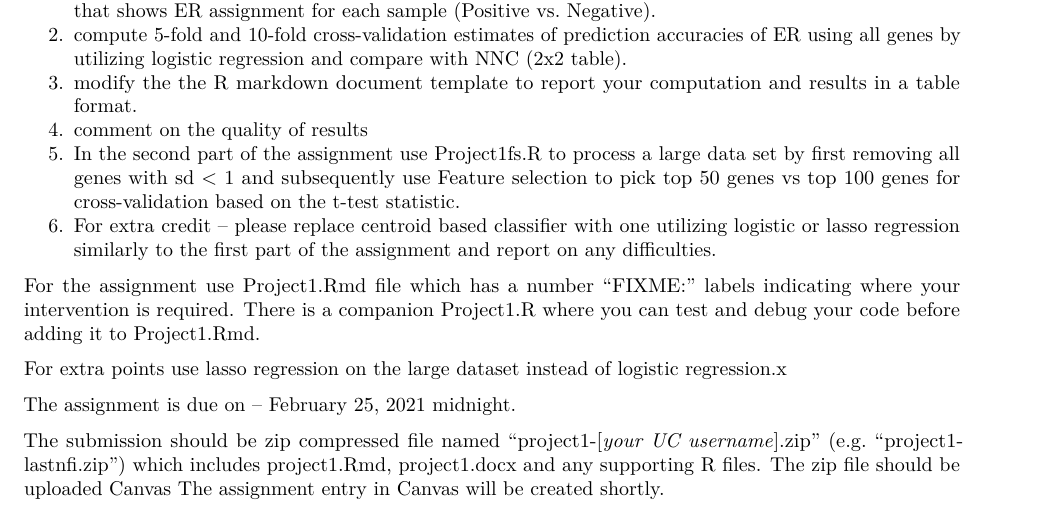
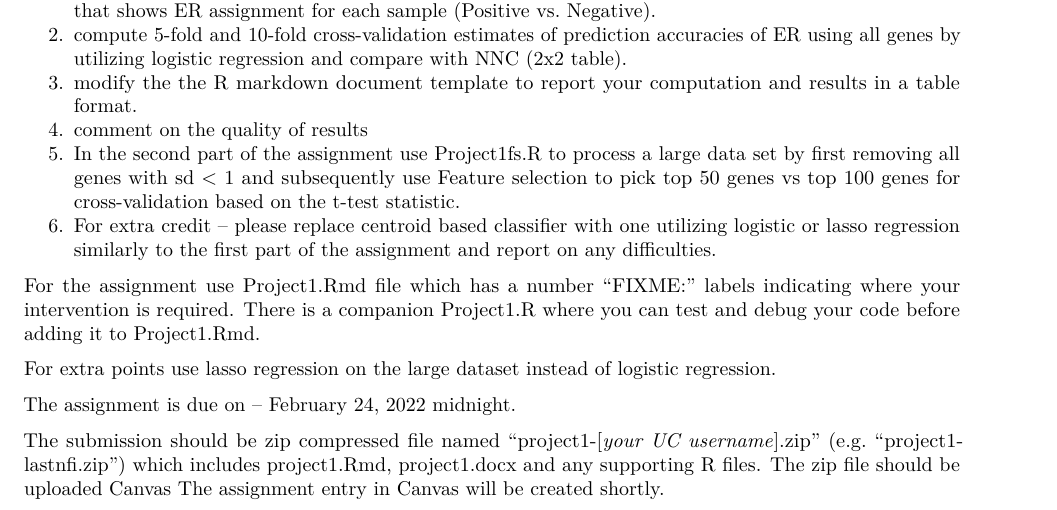
Before and after one commit to venkateshkolli/Project1, an R Markdown document (Project1_assignment.Rmd): part of the page, cut so that both start at the same text. Rendered offline with R 4.5, knitr and Pandoc, then LaTeX, with nearby package versions.

Commit message:
Assignment due date updated

```diff
--- a/Project1_assignment.Rmd
+++ b/Project1_assignment.Rmd
@@ -16,8 +16,8 @@ This assignment builds upon the R/RStudio class and expands the n-fold cross-val
 
 For the assignment use Project1.Rmd file which has a number “FIXME:” labels indicating where your intervention is required. There is a companion Project1.R where you can test and debug your code before adding it to Project1.Rmd.
 
-For extra points use lasso regression on the large dataset instead of logistic regression.x
+For extra points use lasso regression on the large dataset instead of logistic regression.
 
-The assignment is due on -- February 25, 2021 midnight.
+The assignment is due on -- February 24, 2022 midnight.
 
 The submission should be zip compressed file named "project1-[*your UC username*].zip" (e.g. "project1-lastnfi.zip") which includes project1.Rmd, project1.docx and any supporting R files. The zip file should be uploaded Canvas The assignment entry in Canvas will be created shortly.
```
Also changed, not shown: 1 other file.
